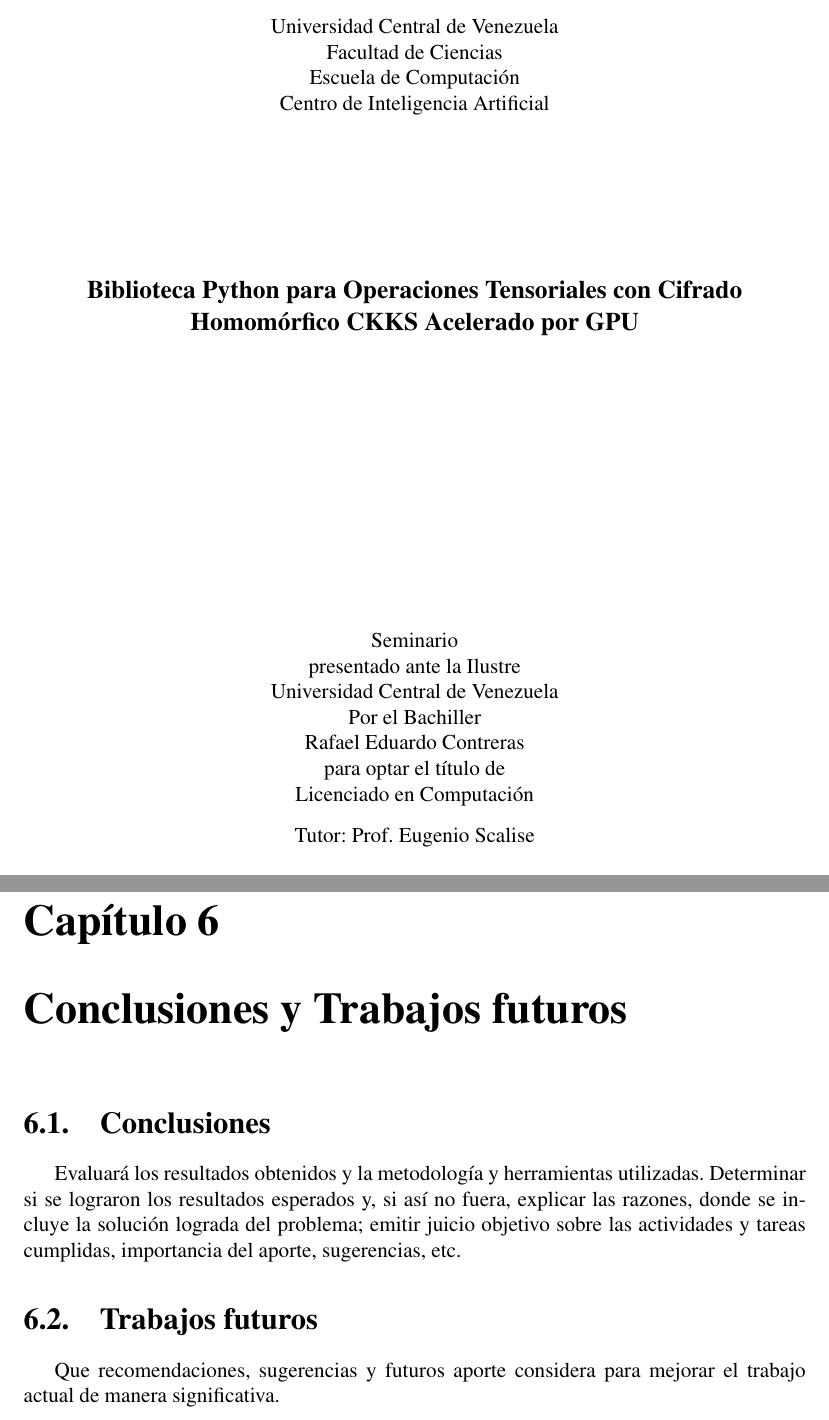
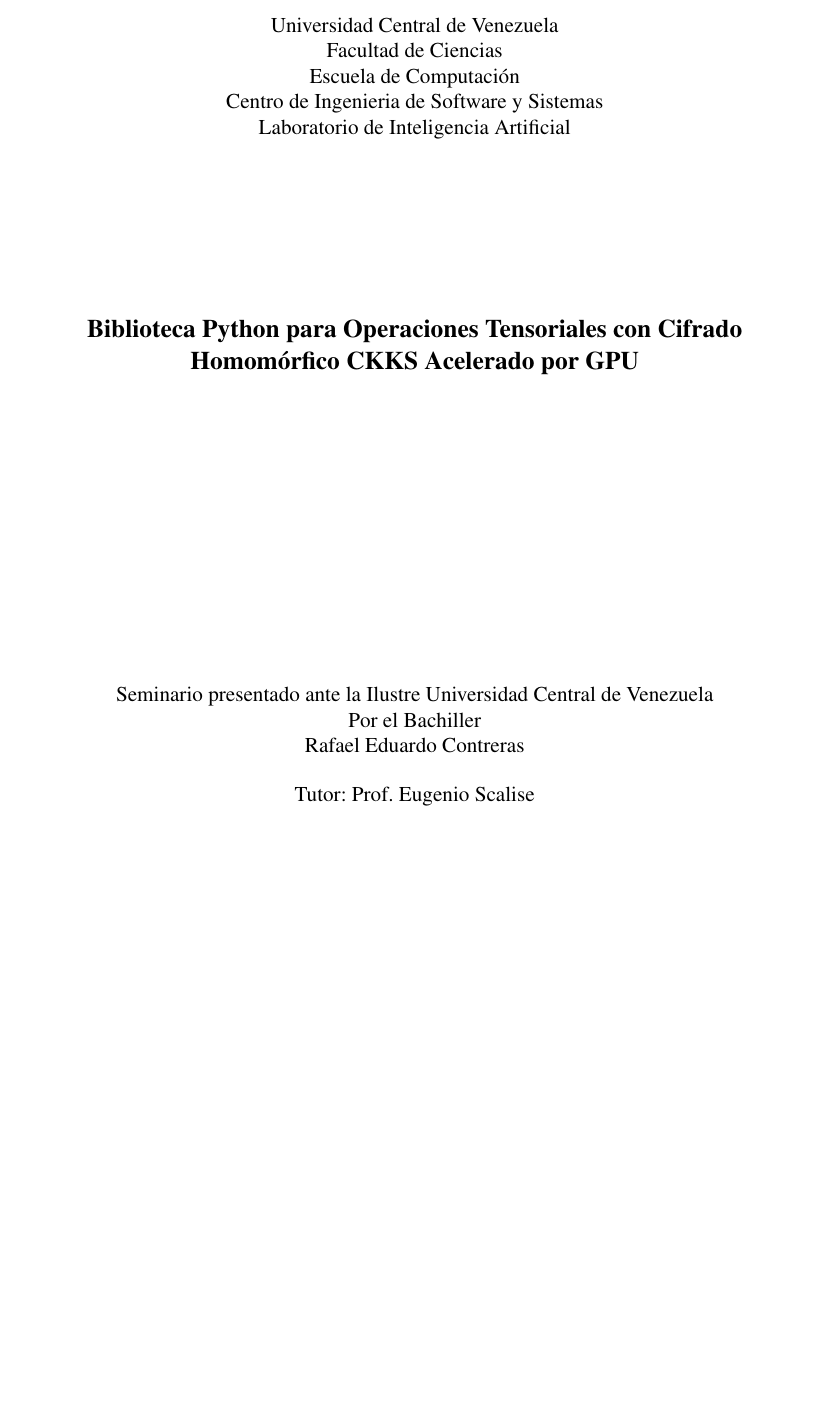
Before and after one commit to Rcontre360/thesis-ucv-FHE, a LaTeX thesis (thesis.tex, which reads conclusiones.tex, portada.tex): two parts of pages 1 and 37 of 40 before the commit and part of page 1 of 39 after it, the two joined at a grey line, cut so that both start at the same text, the shorter picture padded with empty space. Compiled offline with pdfLaTeX.

Commit message:
portada and conclusions removed

```diff
--- a/conclusiones.tex
+++ /dev/null
@@ -1,11 +0,0 @@
-\chapter{Conclusiones y Trabajos futuros}
-
-%%%%%%%%%%%%%%%%%%%%%%%%%%%%%%%%%%%%%%%%%%%%%%%%
-\section{Conclusiones}
-
-Evaluar\'a los resultados obtenidos y la metodolog\'ia y herramientas utilizadas. Determinar si se lograron los resultados esperados y, si as\'i no fuera, explicar las razones, donde se incluye la soluci\'on lograda del problema; emitir juicio objetivo sobre las actividades y tareas cumplidas, importancia del aporte, sugerencias, etc.
-
-%%%%%%%%%%%%%%%%%%%%%%%%%%%%%%%%%%%%%%%%%%%%%%%%
-\section{Trabajos futuros}
-
-Que recomendaciones, sugerencias y futuros aporte considera para mejorar el trabajo actual de manera significativa.
--- a/portada.tex
+++ b/portada.tex
@@ -10,7 +10,8 @@
 						Universidad Central de Venezuela\\
 						Facultad de Ciencias\\
 						Escuela de Computaci\'on\\
-						Centro de Inteligencia Artificial\\
+						Centro de Ingenieria de Software y Sistemas\\
+						Laboratorio de Inteligencia Artificial\\
 					\end{center}
 
 					\vspace{2.5cm}
@@ -20,13 +21,9 @@
 
 					\vspace{5.2cm}
 					\begin{center}
-						Seminario \\
-						presentado ante la Ilustre\\
-						Universidad Central de Venezuela\\
+						Seminario presentado ante la Ilustre Universidad Central de Venezuela\\
 						Por el Bachiller\\
 						Rafael Eduardo Contreras\\
-						para optar el título de \\
-						Licenciado en Computaci\'on
 					\end{center}
 
 					\begin{center}
```
Also changed, not shown: thesis.tex (+0 -2 lines), 1 other file.
